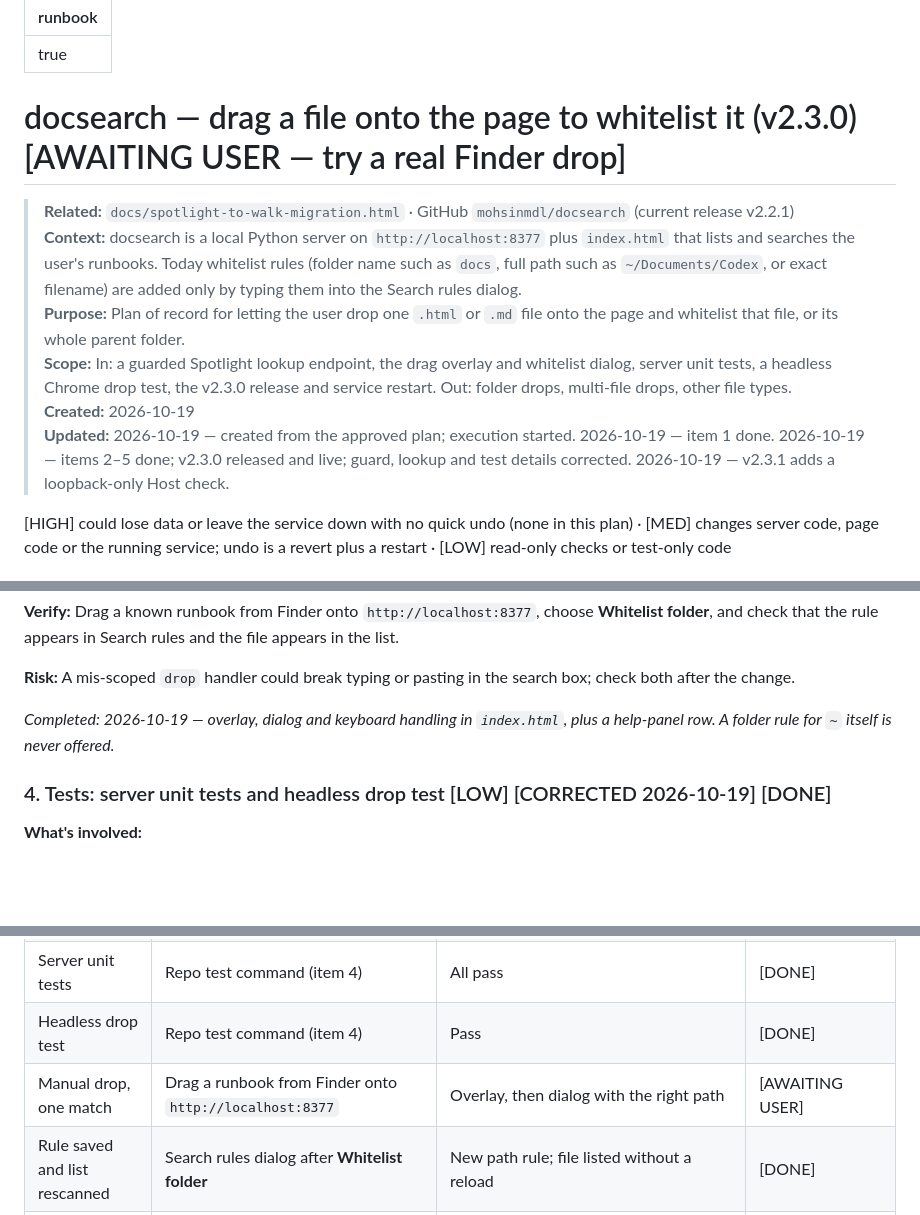
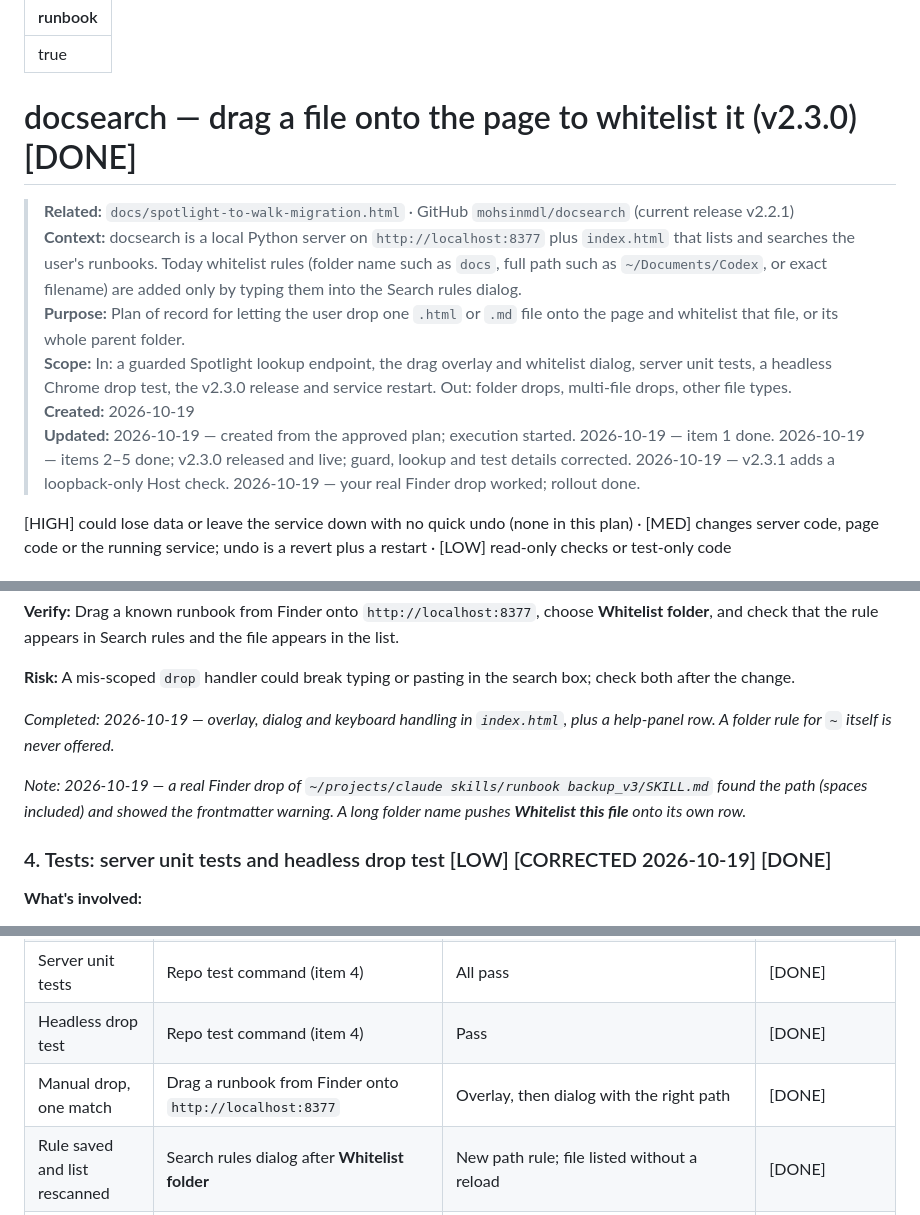
Before and after one commit to mohsinmdl/docsearch, a Markdown page: docs/docsearch-drop-to-whitelist.md, 3 parts joined by grey strips. Rendered like a GitHub page; blank space fills up the shorter version.

Commit message:
docs: drop-to-whitelist verified with a real Finder drop

```diff
--- a/docs/docsearch-drop-to-whitelist.md
+++ b/docs/docsearch-drop-to-whitelist.md
@@ -1,14 +1,14 @@
 ---
 runbook: true
 ---
-# docsearch — drag a file onto the page to whitelist it (v2.3.0) [AWAITING USER — try a real Finder drop]
+# docsearch — drag a file onto the page to whitelist it (v2.3.0) [DONE]
 
 > **Related:** `docs/spotlight-to-walk-migration.html` · GitHub `mohsinmdl/docsearch` (current release v2.2.1) \
 > **Context:** docsearch is a local Python server on `http://localhost:8377` plus `index.html` that lists and searches the user's runbooks. Today whitelist rules (folder name such as `docs`, full path such as `~/Documents/Codex`, or exact filename) are added only by typing them into the Search rules dialog. \
 > **Purpose:** Plan of record for letting the user drop one `.html` or `.md` file onto the page and whitelist that file, or its whole parent folder. \
 > **Scope:** In: a guarded Spotlight lookup endpoint, the drag overlay and whitelist dialog, server unit tests, a headless Chrome drop test, the v2.3.0 release and service restart. Out: folder drops, multi-file drops, other file types. \
 > **Created:** 2026-10-19 \
-> **Updated:** 2026-10-19 — created from the approved plan; execution started. 2026-10-19 — item 1 done. 2026-10-19 — items 2–5 done; v2.3.0 released and live; guard, lookup and test details corrected. 2026-10-19 — v2.3.1 adds a loopback-only Host check.
+> **Updated:** 2026-10-19 — created from the approved plan; execution started. 2026-10-19 — item 1 done. 2026-10-19 — items 2–5 done; v2.3.0 released and live; guard, lookup and test details corrected. 2026-10-19 — v2.3.1 adds a loopback-only Host check. 2026-10-19 — your real Finder drop worked; rollout done.
 
 [HIGH] could lose data or leave the service down with no quick undo (none in this plan) · [MED] changes server code, page code or the running service; undo is a revert plus a restart · [LOW] read-only checks or test-only code
 
@@ -174,6 +174,8 @@ curl -s -o /dev/null -w '%{http_code}\n' -X POST http://localhost:8377/api/locat
 
 *Completed: 2026-10-19 — overlay, dialog and keyboard handling in `index.html`, plus a help-panel row. A folder rule for `~` itself is never offered.*
 
+*Note: 2026-10-19 — a real Finder drop of `~/projects/claude skills/runbook backup_v3/SKILL.md` found the path (spaces included) and showed the frontmatter warning. A long folder name pushes **Whitelist this file** onto its own row.*
+
 ### 4. Tests: server unit tests and headless drop test [LOW] [CORRECTED 2026-10-19] [DONE]
 
 **What's involved:**
@@ -289,7 +291,7 @@ Finder ──drag──▶ index.html  (overlay: "Drop to add to the whitelist")
 | Lookup returns the right path | `curl` with header and real size/mtime (item 2) | One match, correct path and flags | [DONE] |
 | Server unit tests | Repo test command (item 4) | All pass | [DONE] |
 | Headless drop test | Repo test command (item 4) | Pass | [DONE] |
-| Manual drop, one match | Drag a runbook from Finder onto `http://localhost:8377` | Overlay, then dialog with the right path | [AWAITING USER] |
+| Manual drop, one match | Drag a runbook from Finder onto `http://localhost:8377` | Overlay, then dialog with the right path | [DONE] |
 | Rule saved and list rescanned | Search rules dialog after **Whitelist folder** | New path rule; file listed without a reload | [DONE] |
 | Edge cases | Drop a covered file, a blacklisted file, an `.md` without `runbook: true`, two files | Already indexed (folder only) · blacklist warning · frontmatter warning · one-file message | [DONE — two-file case not run] |
 | Release signed and published | `git verify-tag v2.3.0` · `gh release view v2.3.0 --repo mohsinmdl/docsearch` | Good signature; release exists | [DONE — commit signed; tag unsigned] |
```
